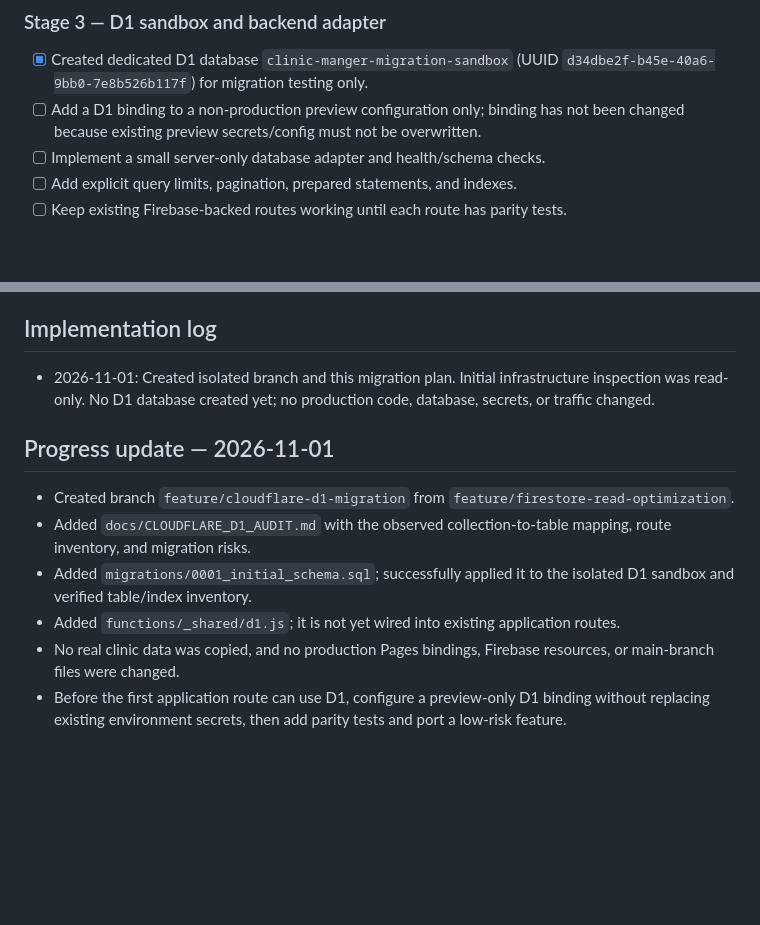
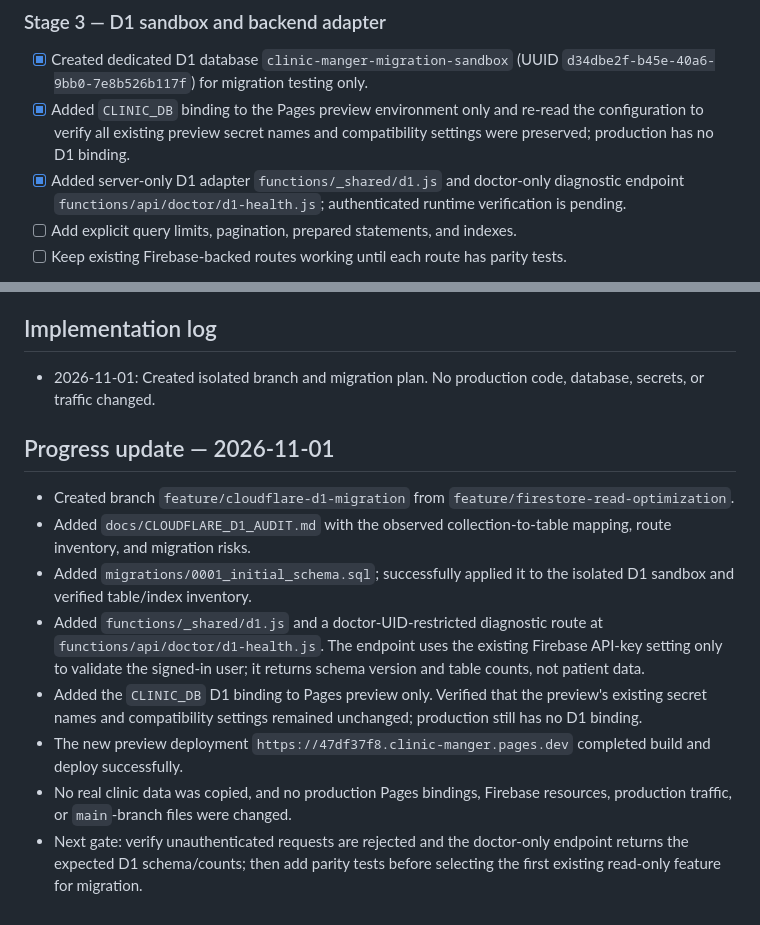
Before and after one commit to engabahmed-ux/clinic-manger, a Markdown page: docs/CLOUDFLARE_D1_MIGRATION_PLAN.md, 2 parts joined by grey strips. Rendered like a GitHub page; blank space fills up the shorter version.

Commit message:
Record preview-only D1 binding and diagnostic route

```diff
--- a/docs/CLOUDFLARE_D1_MIGRATION_PLAN.md
+++ b/docs/CLOUDFLARE_D1_MIGRATION_PLAN.md
@@ -62,8 +62,8 @@
 
 ### Stage 3 — D1 sandbox and backend adapter
 - [x] Created dedicated D1 database `clinic-manger-migration-sandbox` (UUID `d34dbe2f-b45e-40a6-9bb0-7e8b526b117f`) for migration testing only.
-- [ ] Add a D1 binding to a non-production preview configuration only; binding has not been changed because existing preview secrets/config must not be overwritten.
-- [ ] Implement a small server-only database adapter and health/schema checks.
+- [x] Added `CLINIC_DB` binding to the Pages preview environment only and re-read the configuration to verify all existing preview secret names and compatibility settings were preserved; production has no D1 binding.
+- [x] Added server-only D1 adapter `functions/_shared/d1.js` and doctor-only diagnostic endpoint `functions/api/doctor/d1-health.js`; authenticated runtime verification is pending.
 - [ ] Add explicit query limits, pagination, prepared statements, and indexes.
 - [ ] Keep existing Firebase-backed routes working until each route has parity tests.
 - Acceptance: migrations apply cleanly in a disposable environment; no production binding or secret changed.
@@ -120,13 +120,15 @@
 - The free-tier quota is not an uptime guarantee; quota exhaustion and database failures must be handled explicitly.
 
 ## Implementation log
-- 2026-11-01: Created isolated branch and this migration plan. Initial infrastructure inspection was read-only. No D1 database created yet; no production code, database, secrets, or traffic changed.
+- 2026-11-01: Created isolated branch and migration plan. No production code, database, secrets, or traffic changed.
 
 
 ## Progress update — 2026-11-01
 - Created branch `feature/cloudflare-d1-migration` from `feature/firestore-read-optimization`.
 - Added `docs/CLOUDFLARE_D1_AUDIT.md` with the observed collection-to-table mapping, route inventory, and migration risks.
 - Added `migrations/0001_initial_schema.sql`; successfully applied it to the isolated D1 sandbox and verified table/index inventory.
-- Added `functions/_shared/d1.js`; it is not yet wired into existing application routes.
-- No real clinic data was copied, and no production Pages bindings, Firebase resources, or main-branch files were changed.
-- Before the first application route can use D1, configure a preview-only D1 binding without replacing existing environment secrets, then add parity tests and port a low-risk feature.
+- Added `functions/_shared/d1.js` and a doctor-UID-restricted diagnostic route at `functions/api/doctor/d1-health.js`. The endpoint uses the existing Firebase API-key setting only to validate the signed-in user; it returns schema version and table counts, not patient data.
+- Added the `CLINIC_DB` D1 binding to Pages preview only. Verified that the preview's existing secret names and compatibility settings remained unchanged; production still has no D1 binding.
+- The new preview deployment `https://47df37f8.clinic-manger.pages.dev` completed build and deploy successfully.
+- No real clinic data was copied, and no production Pages bindings, Firebase resources, production traffic, or `main`-branch files were changed.
+- Next gate: verify unauthenticated requests are rejected and the doctor-only endpoint returns the expected D1 schema/counts; then add parity tests before selecting the first existing read-only feature for migration.
```
